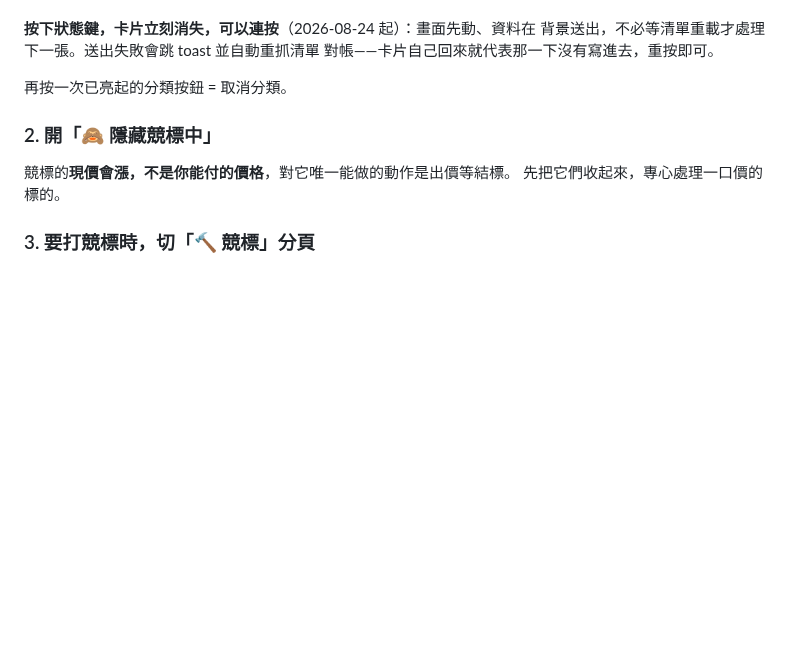
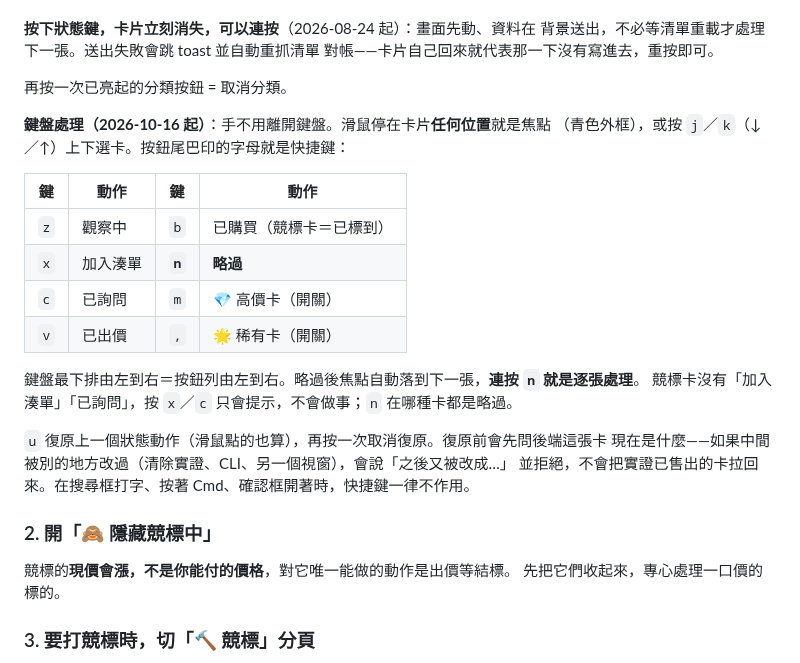
Before and after one commit to jimlai1005/YGO-Sniper, a Markdown page: docs/dashboard.md, the part around the change. Rendered like a GitHub page; blank space fills up the shorter version.

Commit message:
docs: dashboard 使用說明補鍵盤處理一節；CLAUDE.md 測試數 2043；快捷鍵 plan 標記完成
Co-Authored-By: Claude Fable 5.1 <noreply@anthropic.com>

```diff
--- a/docs/dashboard.md
+++ b/docs/dashboard.md
@@ -55,6 +55,23 @@
 對帳——卡片自己回來就代表那一下沒有寫進去，重按即可。
 
 再按一次已亮起的分類按鈕 = 取消分類。
+
+**鍵盤處理（2026-10-16 起）**：手不用離開鍵盤。滑鼠停在卡片**任何位置**就是焦點
+（青色外框），或按 `j`／`k`（↓／↑）上下選卡。按鈕尾巴印的字母就是快捷鍵：
+
+| 鍵 | 動作 | 鍵 | 動作 |
+|---|---|---|---|
+| `z` | 觀察中 | `b` | 已購買（競標卡＝已標到） |
+| `x` | 加入湊單 | **`n`** | **略過** |
+| `c` | 已詢問 | `m` | 💎 高價卡（開關） |
+| `v` | 已出價 | `,` | 🌟 稀有卡（開關） |
+
+鍵盤最下排由左到右＝按鈕列由左到右。略過後焦點自動落到下一張，**連按 `n` 就是逐張處理**。
+競標卡沒有「加入湊單」「已詢問」，按 `x`／`c` 只會提示，不會做事；`n` 在哪種卡都是略過。
+
+`u` 復原上一個狀態動作（滑鼠點的也算），再按一次取消復原。復原前會先問後端這張卡
+現在是什麼——如果中間被別的地方改過（清除實證、CLI、另一個視窗），會說「之後又被改成…」
+並拒絕，不會把實證已售出的卡拉回來。在搜尋框打字、按著 Cmd、確認框開著時，快捷鍵一律不作用。
 
 ### 2. 開「🙈 隱藏競標中」
 
```
Also changed, not shown: CLAUDE.md (+1 -1 lines), docs/plans/dashboard-hotkeys.md (+3 -0 lines).
